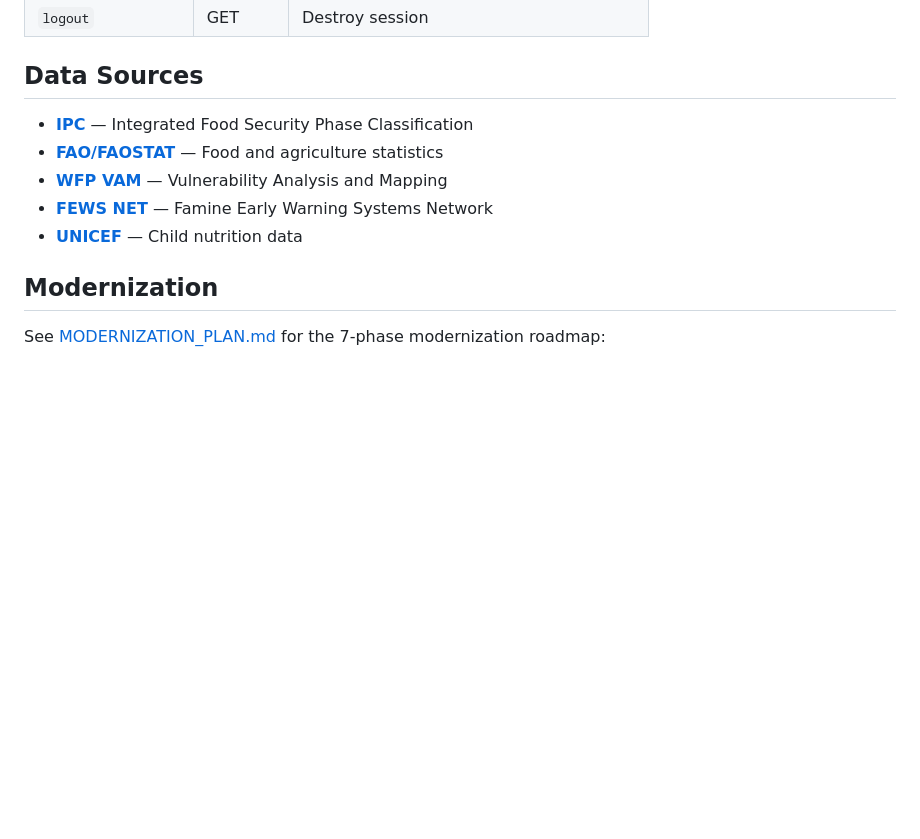
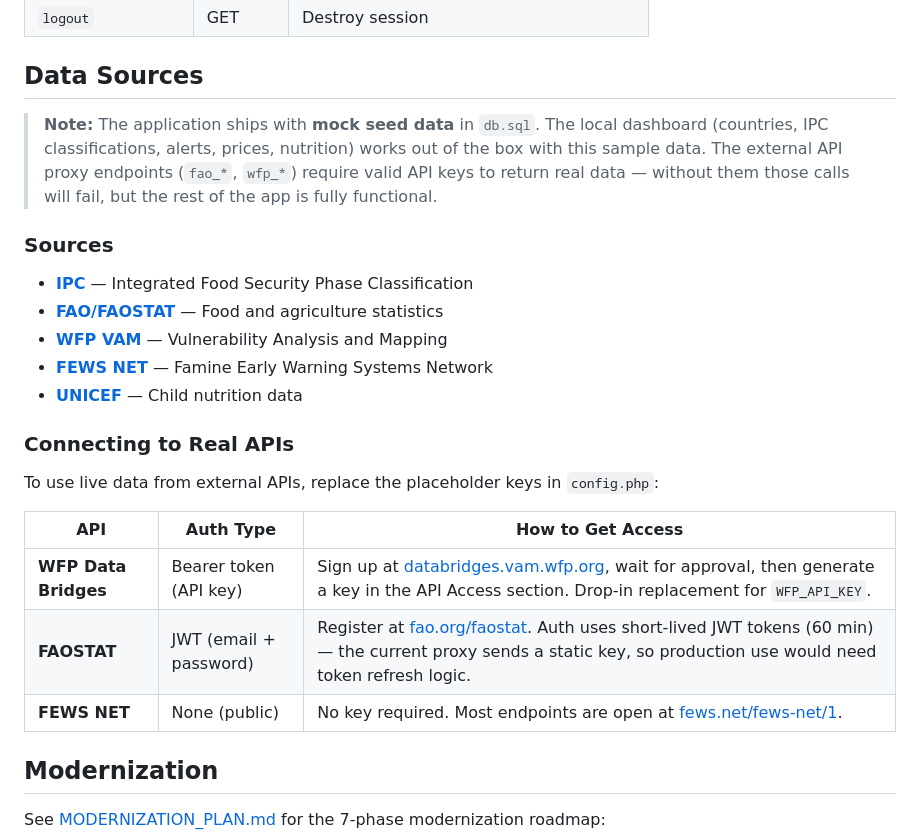
Before and after one commit to mbianchidev/global-food-security-monitor, a Markdown page: README.md, the part around the change. Drawn GitHub-style; blank space fills up the shorter version.

Commit message:
docs: add mock data notice and real API key instructions to README
Co-authored-by: Copilot <223556219+Copilot@users.noreply.github.com>

```diff
--- a/README.md
+++ b/README.md
@@ -116,11 +116,25 @@ All API requests go through `api_proxy.php?action=<action>`:
 
 ## Data Sources
 
+> **Note:** The application ships with **mock seed data** in `db.sql`. The local dashboard (countries, IPC classifications, alerts, prices, nutrition) works out of the box with this sample data. The external API proxy endpoints (`fao_*`, `wfp_*`) require valid API keys to return real data — without them those calls will fail, but the rest of the app is fully functional.
+
+### Sources
+
 - **[IPC](https://www.ipcinfo.org/)** — Integrated Food Security Phase Classification
 - **[FAO/FAOSTAT](https://www.fao.org/faostat/)** — Food and agriculture statistics
 - **[WFP VAM](https://dataviz.vam.wfp.org/)** — Vulnerability Analysis and Mapping
 - **[FEWS NET](https://fews.net/)** — Famine Early Warning Systems Network
 - **[UNICEF](https://data.unicef.org/)** — Child nutrition data
+
+### Connecting to Real APIs
+
+To use live data from external APIs, replace the placeholder keys in `config.php`:
+
+| API | Auth Type | How to Get Access |
+|-----|-----------|-------------------|
+| **WFP Data Bridges** | Bearer token (API key) | Sign up at [databridges.vam.wfp.org](https://databridges.vam.wfp.org/), wait for approval, then generate a key in the API Access section. Drop-in replacement for `WFP_API_KEY`. |
+| **FAOSTAT** | JWT (email + password) | Register at [fao.org/faostat](https://www.fao.org/faostat/en/#data). Auth uses short-lived JWT tokens (60 min) — the current proxy sends a static key, so production use would need token refresh logic. |
+| **FEWS NET** | None (public) | No key required. Most endpoints are open at [fews.net/fews-net/1](https://fews.net/fews-net/1). |
 
 ## Modernization
 
```
